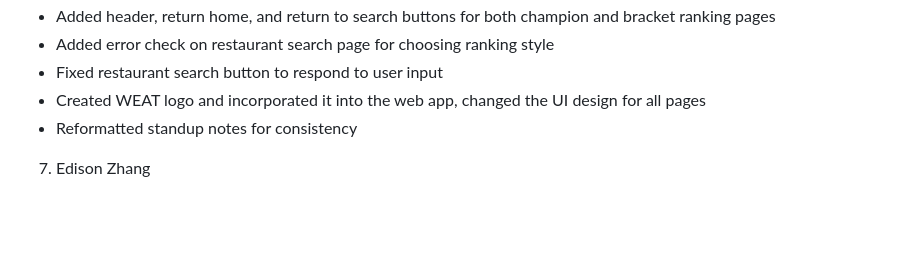
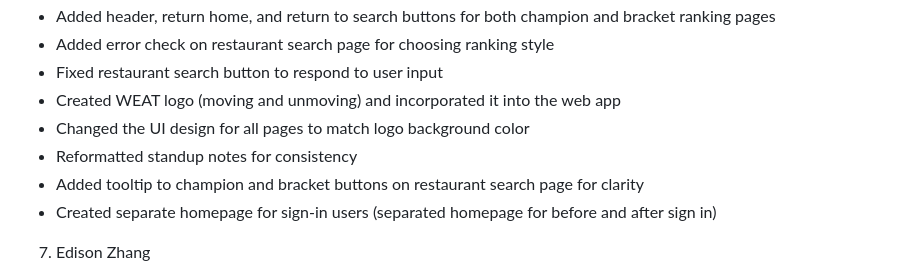
Before and after one commit to ucsb-cs148-w25/pj04-restaurantdecider, a Markdown page: team/contributions/CONTRIBS.md, the part around the change. Rendered like a GitHub page; blank space fills up the shorter version.

Commit message:
added recent contributions

```diff
--- a/team/contributions/CONTRIBS.md
+++ b/team/contributions/CONTRIBS.md
@@ -53,8 +53,11 @@
 - Added header, return home, and return to search buttons for both champion and bracket ranking pages
 - Added error check on restaurant search page for choosing ranking style
 - Fixed restaurant search button to respond to user input
-- Created WEAT logo and incorporated it into the web app, changed the UI design for all pages
+- Created WEAT logo (moving and unmoving) and incorporated it into the web app
+- Changed the UI design for all pages to match logo background color
 - Reformatted standup notes for consistency
+- Added tooltip to champion and bracket buttons on restaurant search page for clarity
+- Created separate homepage for sign-in users (separated homepage for before and after sign in)
 
 7. Edison Zhang
 - Created enhanced Google Maps component to fix issues with broken embed (Issue #94)
```
